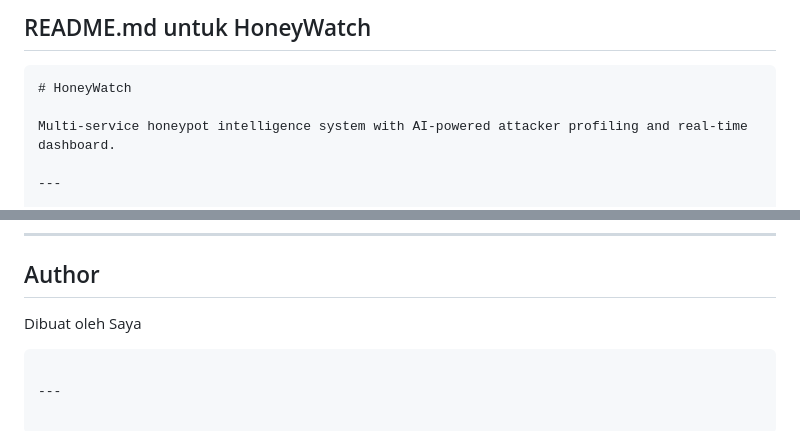
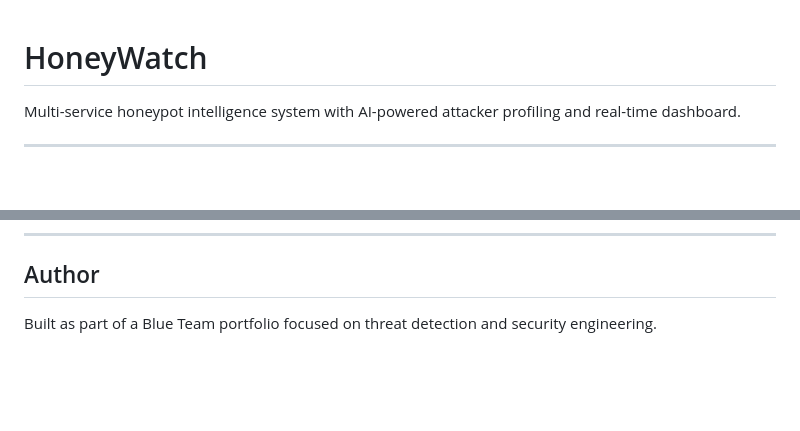
Before and after one commit to humanbetired/honeywatcher, a Markdown page: README.md, 2 parts joined by grey strips. GitHub-like rendering; blank space fills up the shorter version.

Commit message:
refactor: Clean up README.md by removing unnecessary sections and improving clarity

````diff
--- a/README.md
+++ b/README.md
@@ -1,6 +1,3 @@
-## README.md untuk HoneyWatch
-
-```markdown
 # HoneyWatch
 
 Multi-service honeypot intelligence system with AI-powered attacker profiling and real-time dashboard.
@@ -154,7 +151,4 @@ This project is intended for educational and portfolio purposes only. Deploy onl
 
 ## Author
 
-Dibuat oleh Saya
-```
-
----
+Built as part of a Blue Team portfolio focused on threat detection and security engineering.
````
